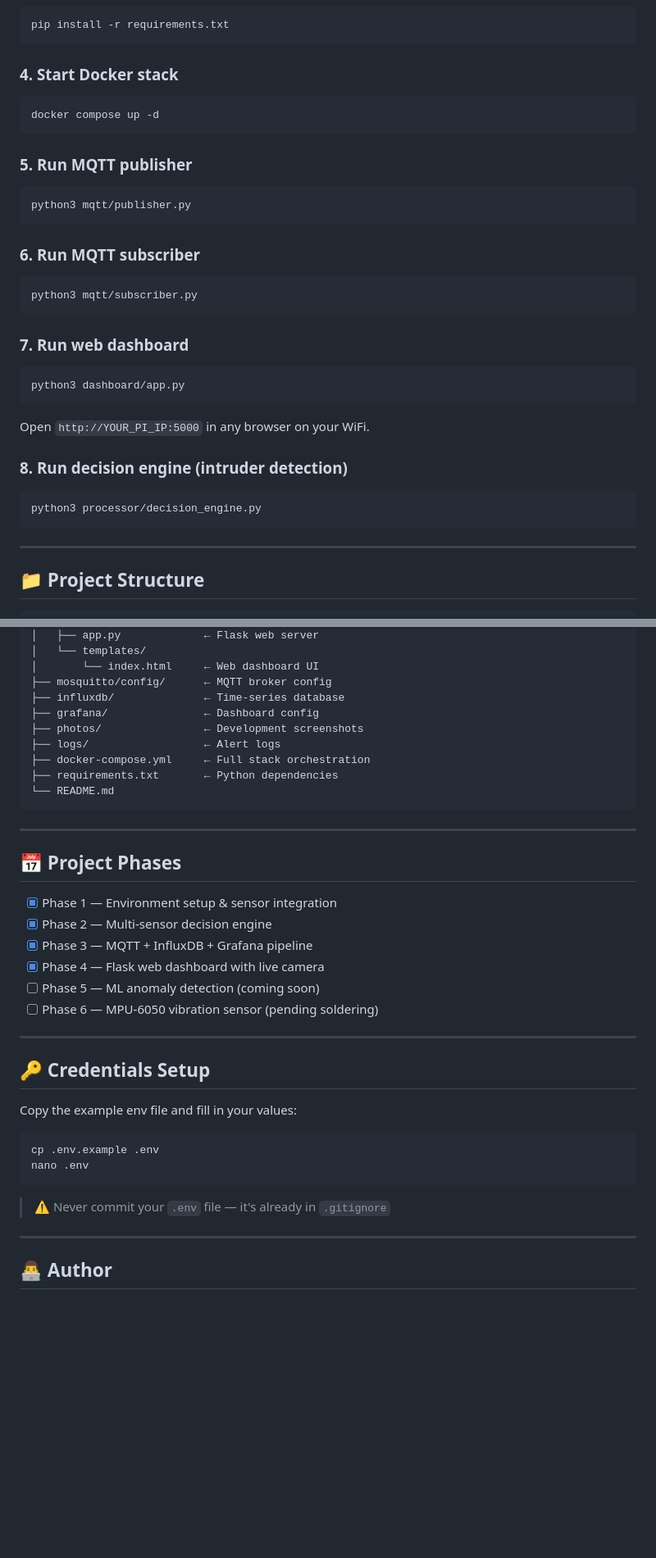
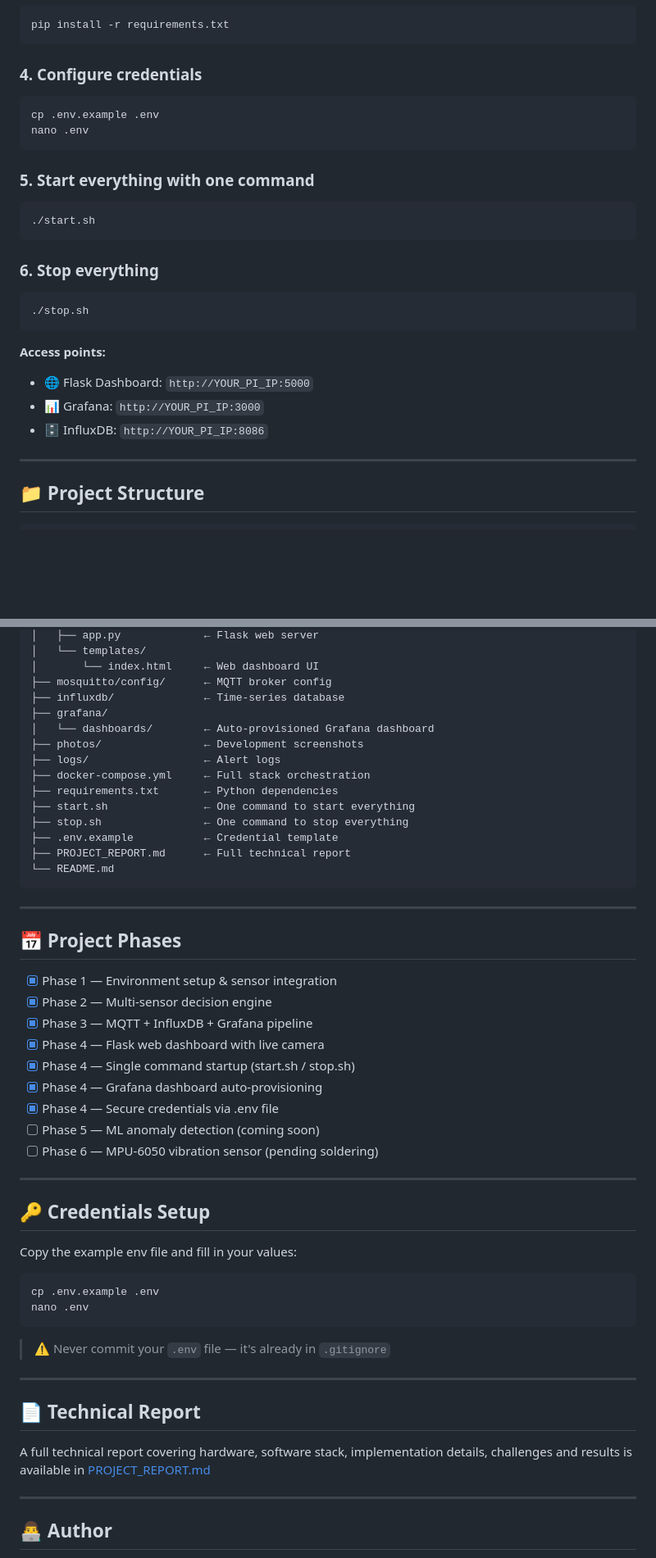
Before and after one commit to ajmalpro11/smart-room-intelligence, a Markdown page: README.md, 2 parts joined by grey strips. Shown at 82% size. Drawn GitHub-style; blank space fills up the shorter version.

````diff
--- a/README.md
+++ b/README.md
@@ -144,32 +143,26 @@ source venv/bin/activate
 pip install -r requirements.txt
 ```
 
-### 4. Start Docker stack
+### 4. Configure credentials
 ```bash
-docker compose up -d
+cp .env.example .env
+nano .env
 ```
 
-### 5. Run MQTT publisher
+### 5. Start everything with one command
 ```bash
-python3 mqtt/publisher.py
+./start.sh
 ```
 
-### 6. Run MQTT subscriber
+### 6. Stop everything
 ```bash
-python3 mqtt/subscriber.py
+./stop.sh
 ```
 
-### 7. Run web dashboard
-```bash
-python3 dashboard/app.py
-```
-
-Open `http://YOUR_PI_IP:5000` in any browser on your WiFi.
-
-### 8. Run decision engine (intruder detection)
-```bash
-python3 processor/decision_engine.py
-```
+**Access points:**
+- 🌐 Flask Dashboard: `http://YOUR_PI_IP:5000`
+- 📊 Grafana: `http://YOUR_PI_IP:3000`
+- 🗄️ InfluxDB: `http://YOUR_PI_IP:8086`
 
 ---
 
@@ -194,11 +187,16 @@ smart-room/
 │       └── index.html     ← Web dashboard UI
 ├── mosquitto/config/      ← MQTT broker config
 ├── influxdb/              ← Time-series database
-├── grafana/               ← Dashboard config
+├── grafana/
+│   └── dashboards/        ← Auto-provisioned Grafana dashboard
 ├── photos/                ← Development screenshots
 ├── logs/                  ← Alert logs
 ├── docker-compose.yml     ← Full stack orchestration
 ├── requirements.txt       ← Python dependencies
+├── start.sh               ← One command to start everything
+├── stop.sh                ← One command to stop everything
+├── .env.example           ← Credential template
+├── PROJECT_REPORT.md      ← Full technical report
 └── README.md
 ```
 
@@ -210,10 +208,14 @@ smart-room/
 - [x] Phase 2 — Multi-sensor decision engine
 - [x] Phase 3 — MQTT + InfluxDB + Grafana pipeline
 - [x] Phase 4 — Flask web dashboard with live camera
+- [x] Phase 4 — Single command startup (start.sh / stop.sh)
+- [x] Phase 4 — Grafana dashboard auto-provisioning
+- [x] Phase 4 — Secure credentials via .env file
 - [ ] Phase 5 — ML anomaly detection (coming soon)
 - [ ] Phase 6 — MPU-6050 vibration sensor (pending soldering)
 
 ---
+
 ## 🔑 Credentials Setup
 
 Copy the example env file and fill in your values:
@@ -224,6 +226,15 @@ nano .env
 ```
 
 > ⚠️ Never commit your `.env` file — it's already in `.gitignore`
+
+---
+
+## 📄 Technical Report
+
+A full technical report covering hardware, software stack, implementation
+details, challenges and results is available in
+[PROJECT_REPORT.md](PROJECT_REPORT.md)
+
 ---
 
 ## 👨‍💻 Author
````
Also changed, not shown: other parts of README.md (+20 -21 lines).
